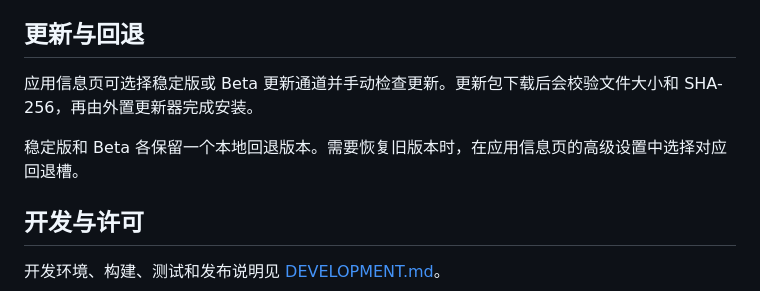
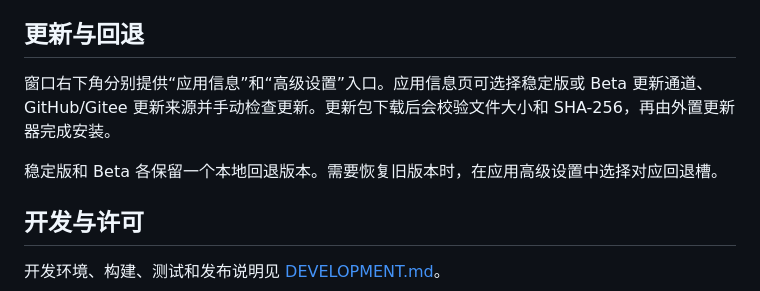
Before and after one commit to ZhiJuan0724/vscope_serial, a Markdown page: README.md, the part around one of its changes. Rendered like a GitHub page.

```diff
--- a/README.md
+++ b/README.md
@@ -110,9 +115,9 @@ Shell 入口默认隐藏，可在普通收发的高级设置中开启。Shell
 
 ## 更新与回退
 
-应用信息页可选择稳定版或 Beta 更新通道并手动检查更新。更新包下载后会校验文件大小和 SHA-256，再由外置更新器完成安装。
+窗口右下角分别提供“应用信息”和“高级设置”入口。应用信息页可选择稳定版或 Beta 更新通道、GitHub/Gitee 更新来源并手动检查更新。更新包下载后会校验文件大小和 SHA-256，再由外置更新器完成安装。
 
-稳定版和 Beta 各保留一个本地回退版本。需要恢复旧版本时，在应用信息页的高级设置中选择对应回退槽。
+稳定版和 Beta 各保留一个本地回退版本。需要恢复旧版本时，在应用高级设置中选择对应回退槽。
 
 ## 开发与许可
 
```
Also changed, not shown: other parts of README.md (+10 -5 lines), DEVELOPMENT.md (+27 -9 lines), docs/CONTEXT.md (+16 -9 lines).
